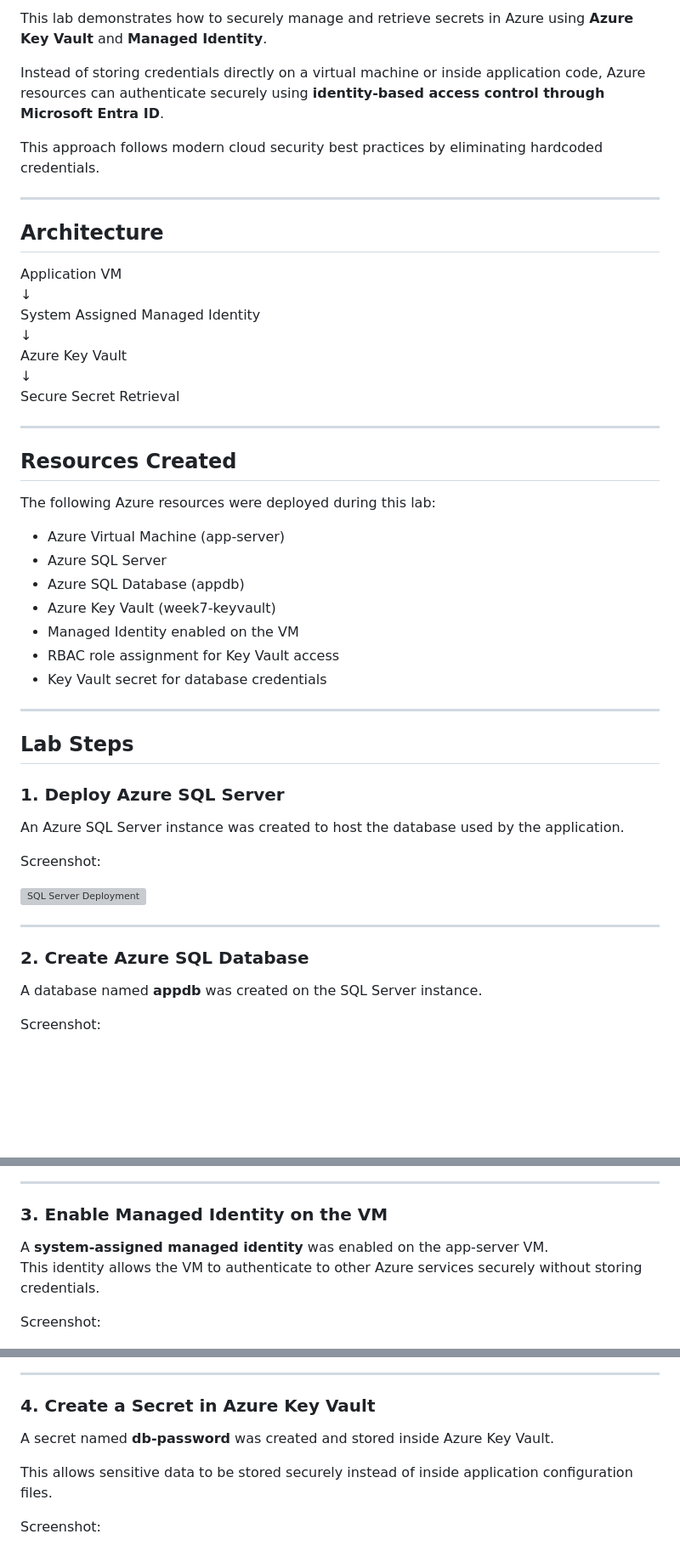
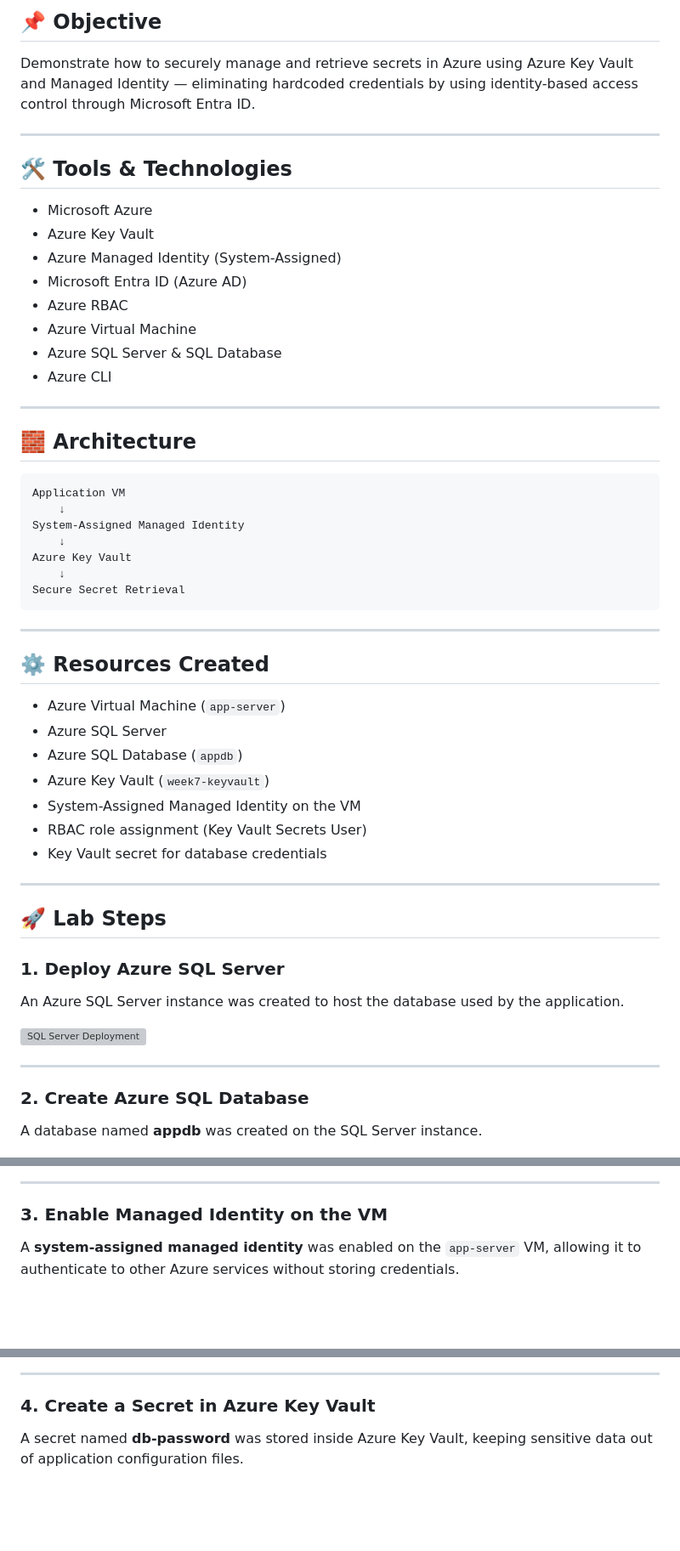
Before and after one commit to devinlaws50-wq/cyber-notes, a Markdown page: week-07-azure-keyvault-identity/README.md, 3 parts joined by grey strips. Shown at 85% size. Drawn GitHub-style; blank space fills up the shorter version; grey boxes are pictures that could not be loaded.

Commit message:
Reformat Week 7 README to match repo style

````diff
--- a/week-07-azure-keyvault-identity/README.md
+++ b/week-07-azure-keyvault-identity/README.md
@@ -4,45 +8,54 @@
 
-This lab demonstrates how to securely manage and retrieve secrets in Azure using **Azure Key Vault** and **Managed Identity**.
+## 📌 Objective
 
-Instead of storing credentials directly on a virtual machine or inside application code, Azure resources can authenticate securely using **identity-based access control through Microsoft Entra ID**.
-
-This approach follows modern cloud security best practices by eliminating hardcoded credentials.
+Demonstrate how to securely manage and retrieve secrets in Azure using Azure Key Vault and Managed Identity — eliminating hardcoded credentials by using identity-based access control through Microsoft Entra ID.
 
 ---
 
-## Architecture
+## 🛠️ Tools & Technologies
 
-Application VM
-↓
-System Assigned Managed Identity
-↓
-Azure Key Vault
-↓
-Secure Secret Retrieval
+- Microsoft Azure
+- Azure Key Vault
+- Azure Managed Identity (System-Assigned)
+- Microsoft Entra ID (Azure AD)
+- Azure RBAC
+- Azure Virtual Machine
+- Azure SQL Server & SQL Database
+- Azure CLI
 
 ---
 
-## Resources Created
+## 🧱 Architecture
 
-The following Azure resources were deployed during this lab:
+```
+Application VM
+    ↓
+System-Assigned Managed Identity
+    ↓
+Azure Key Vault
+    ↓
+Secure Secret Retrieval
+```
 
-- Azure Virtual Machine (app-server)
+---
+
+## ⚙️ Resources Created
+
+- Azure Virtual Machine (`app-server`)
 - Azure SQL Server
-- Azure SQL Database (appdb)
-- Azure Key Vault (week7-keyvault)
-- Managed Identity enabled on the VM
-- RBAC role assignment for Key Vault access
+- Azure SQL Database (`appdb`)
+- Azure Key Vault (`week7-keyvault`)
+- System-Assigned Managed Identity on the VM
+- RBAC role assignment (Key Vault Secrets User)
 - Key Vault secret for database credentials
 
 ---
 
-## Lab Steps
+## 🚀 Lab Steps
 
 ### 1. Deploy Azure SQL Server
 
 An Azure SQL Server instance was created to host the database used by the application.
-
-Screenshot:
 
 ![SQL Server Deployment](screenshots/sql-server-deployment.png)
 
@@ -52,18 +65,13 @@ Screenshot:
 
 A database named **appdb** was created on the SQL Server instance.
 
-Screenshot:
-
 ![SQL Database Created](screenshots/sql-database-created.png)
 
 ---
 
 ### 3. Enable Managed Identity on the VM
 
-A **system-assigned managed identity** was enabled on the app-server VM.
-This identity allows the VM to authenticate to other Azure services securely without storing credentials.
-
-Screenshot:
+A **system-assigned managed identity** was enabled on the `app-server` VM, allowing it to authenticate to other Azure services without storing credentials.
 
 ![Managed Identity Enabled](screenshots/managed-identity-enabled.png)
 
@@ -71,11 +79,7 @@ Screenshot:
 
 ### 4. Create a Secret in Azure Key Vault
 
-A secret named **db-password** was created and stored inside Azure Key Vault.
-
-This allows sensitive data to be stored securely instead of inside application configuration files.
-
-Screenshot:
+A secret named **db-password** was stored inside Azure Key Vault, keeping sensitive data out of application configuration files.
 
 ![Key Vault Secret Created](screenshots/keyvault-secret-created.png)
 
````
Also changed, not shown: other parts of week-07-azure-keyvault-identity/README.md (+22 -25 lines).
